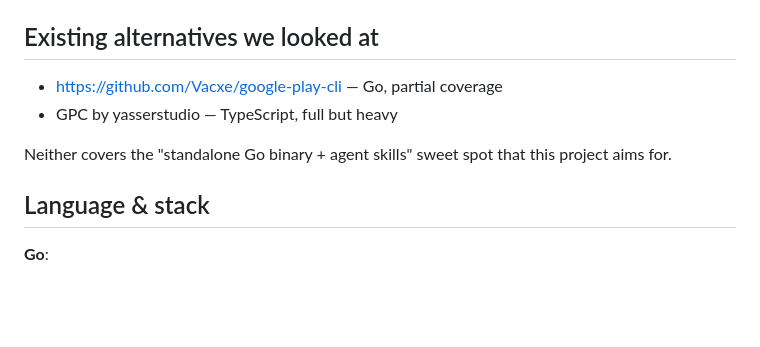
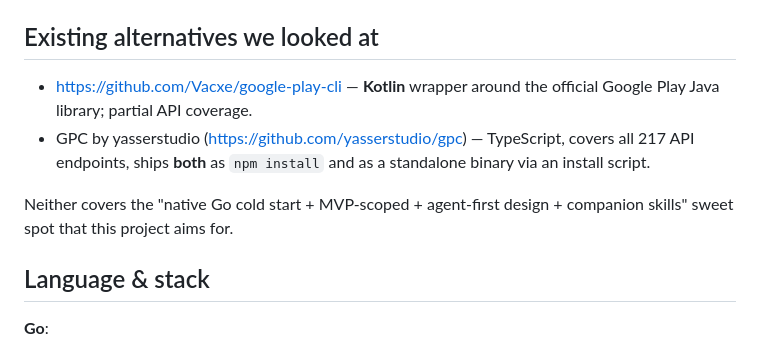
Before and after one commit to PollyGlot/google-play-cli, a Markdown page: CLAUDE.md, the part around the change. GitHub-like rendering; blank space fills up the shorter version.

```diff
--- a/CLAUDE.md
+++ b/CLAUDE.md
@@ -13,11 +13,14 @@ Two repos planned:
 
 ## Existing alternatives we looked at
 
-- https://github.com/Vacxe/google-play-cli — Go, partial coverage
-- GPC by yasserstudio — TypeScript, full but heavy
+- https://github.com/Vacxe/google-play-cli — **Kotlin** wrapper around
+  the official Google Play Java library; partial API coverage.
+- GPC by yasserstudio (https://github.com/yasserstudio/gpc) —
+  TypeScript, covers all 217 API endpoints, ships **both** as
+  `npm install` and as a standalone binary via an install script.
 
-Neither covers the "standalone Go binary + agent skills" sweet spot that
-this project aims for.
+Neither covers the "native Go cold start + MVP-scoped + agent-first
+design + companion skills" sweet spot that this project aims for.
 
 ## Language & stack
 
```
Also changed, not shown: docs/marketing/POSITIONING.md (+12 -4 lines).
